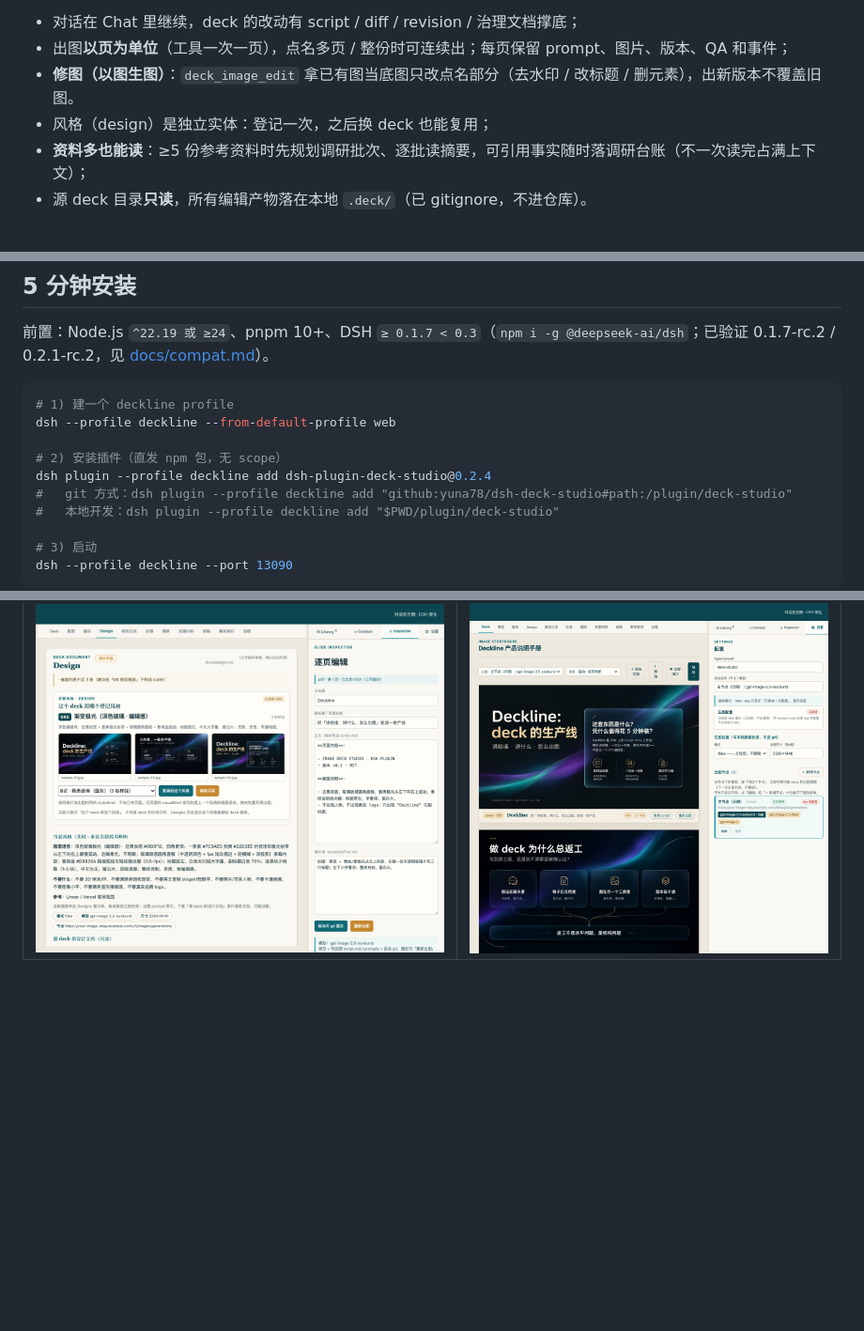
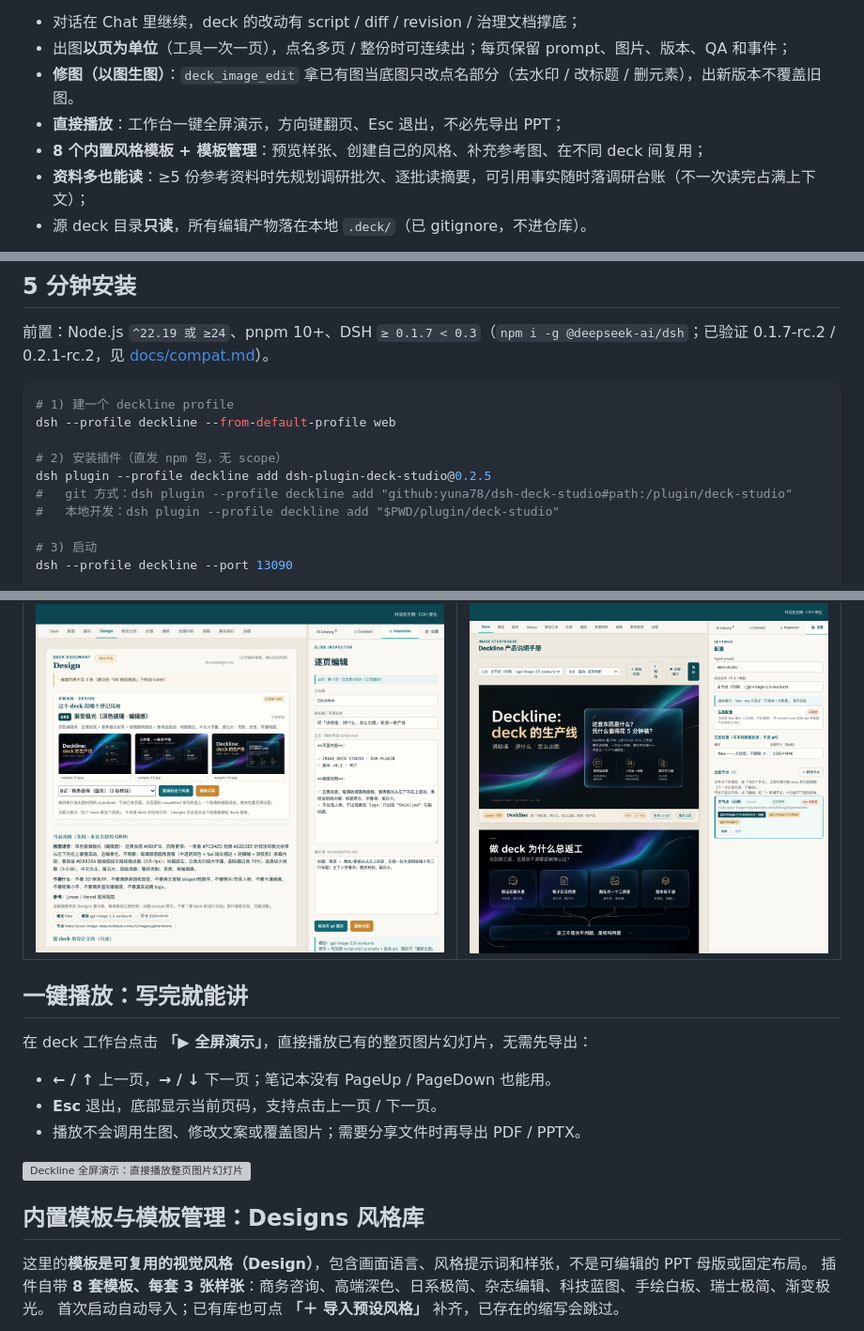
Before and after one commit to yuna78/dsh-deck-studio, a Markdown page: README.md, 3 parts joined by grey strips. Shown at 94% size. Drawn GitHub-style; blank space fills up the shorter version; grey boxes are pictures that could not be loaded.

```diff
--- a/README.md
+++ b/README.md
@@ -11,7 +11,8 @@
 - 对话在 Chat 里继续，deck 的改动有 script / diff / revision / 治理文档撑底；
 - 出图**以页为单位**（工具一次一页），点名多页 / 整份时可连续出；每页保留 prompt、图片、版本、QA 和事件；
 - **修图（以图生图）**：`deck_image_edit` 拿已有图当底图只改点名部分（去水印 / 改标题 / 删元素），出新版本不覆盖旧图。
-- 风格（design）是独立实体：登记一次，之后换 deck 也能复用；
+- **直接播放**：工作台一键全屏演示，方向键翻页、Esc 退出，不必先导出 PPT；
+- **8 个内置风格模板 + 模板管理**：预览样张、创建自己的风格、补充参考图、在不同 deck 间复用；
 - **资料多也能读**：≥5 份参考资料时先规划调研批次、逐批读摘要，可引用事实随时落调研台账（不一次读完占满上下文）；
 - 源 deck 目录**只读**，所有编辑产物落在本地 `.deck/`（已 gitignore，不进仓库）。
 
@@ -31,7 +32,7 @@
 dsh --profile deckline --from-default-profile web
 
 # 2) 安装插件（直发 npm 包，无 scope）
-dsh plugin --profile deckline add dsh-plugin-deck-studio@0.2.4
+dsh plugin --profile deckline add dsh-plugin-deck-studio@0.2.5
 #   git 方式：dsh plugin --profile deckline add "github:yuna78/dsh-deck-studio#path:/plugin/deck-studio"
 #   本地开发：dsh plugin --profile deckline add "$PWD/plugin/deck-studio"
 
@@ -53,3 +54,20 @@ dsh --profile deckline --port 13090
 | 设计风格：关联 / 样张 / 换绑 | 设置：出图节点、模型、key 来源、尺寸 |
 |---|---|
 | ![Design](docs/assets/screenshots/04-design.png) | ![设置](docs/assets/screenshots/06-settings.png) |
+
+## 一键播放：写完就能讲
+
+在 deck 工作台点击 **「▶ 全屏演示」**，直接播放已有的整页图片幻灯片，无需先导出：
+
+- **← / ↑** 上一页，**→ / ↓** 下一页；笔记本没有 PageUp / PageDown 也能用。
+- **Esc** 退出，底部显示当前页码，支持点击上一页 / 下一页。
+- 播放不会调用生图、修改文案或覆盖图片；需要分享文件时再导出 PDF / PPTX。
+
+![Deckline 全屏演示：直接播放整页图片幻灯片](docs/assets/screenshots/08-presentation.png)
+
+## 内置模板与模板管理：Designs 风格库
+
+这里的**模板是可复用的视觉风格（Design）**，包含画面语言、风格提示词和样张，不是可编辑的 PPT 母版或固定布局。
+插件自带 **8 套模板、每套 3 张样张**：商务咨询、高端深色、日系极简、杂志编辑、科技蓝图、手绘白板、瑞士极简、渐变极光。
+首次启动自动导入；已有库也可点 **「＋ 导入预设风格」** 补齐，已存在的缩写会跳过。
+
```
Also changed, not shown: other parts of README.md (+14 -1 lines), README.en.md (+31 -2 lines), docs/assets/screenshots/09-style-library.png (added), docs/assets/screenshots/10-style-management.png (added), 1 other file.
